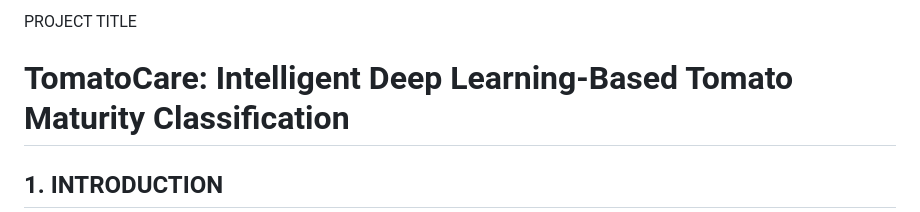
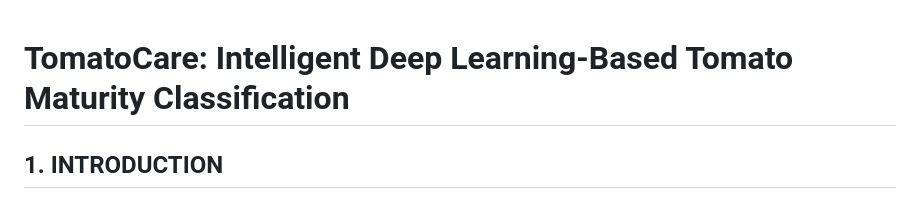
Before and after one commit to sinchana1408/Tomato_maturity_detection_and_Harvest_RecommendationSystem, a Markdown page: README.md, the part around one of its changes. GitHub-like rendering.

```diff
--- a/README.md
+++ b/README.md
@@ -1,4 +1,3 @@
-PROJECT TITLE
 
 # TomatoCare: Intelligent Deep Learning-Based Tomato Maturity Classification
 
```
Also changed, not shown: other parts of README.md (+8 -0 lines).
